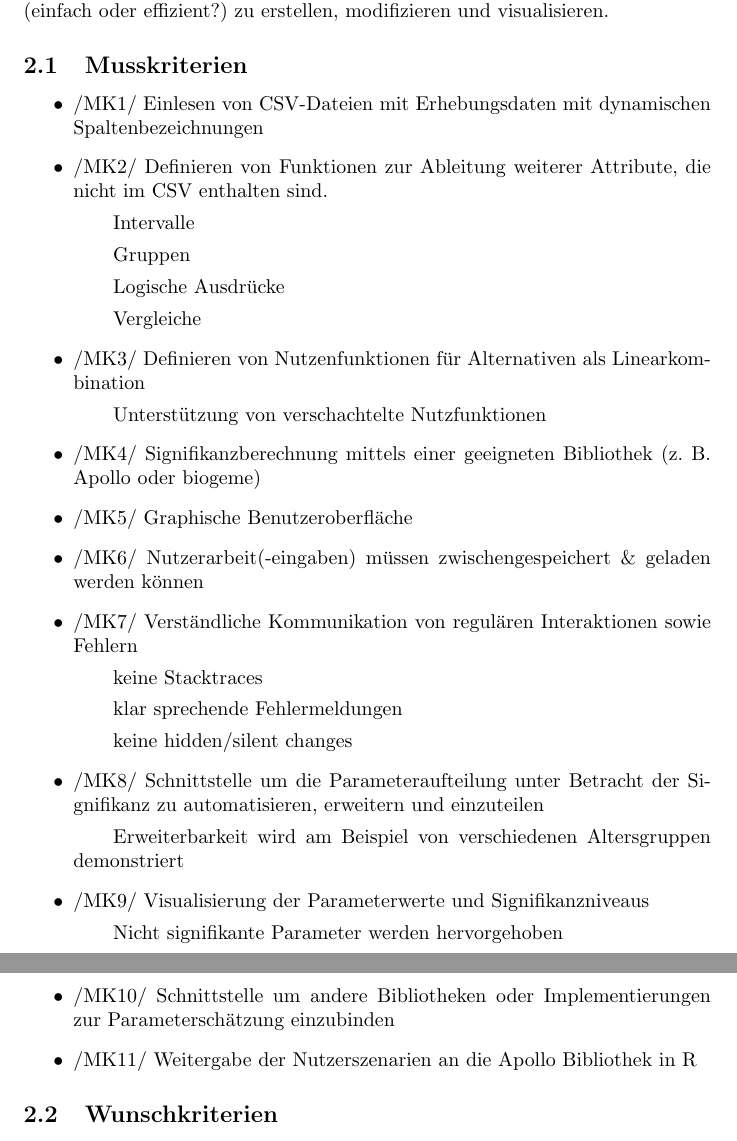
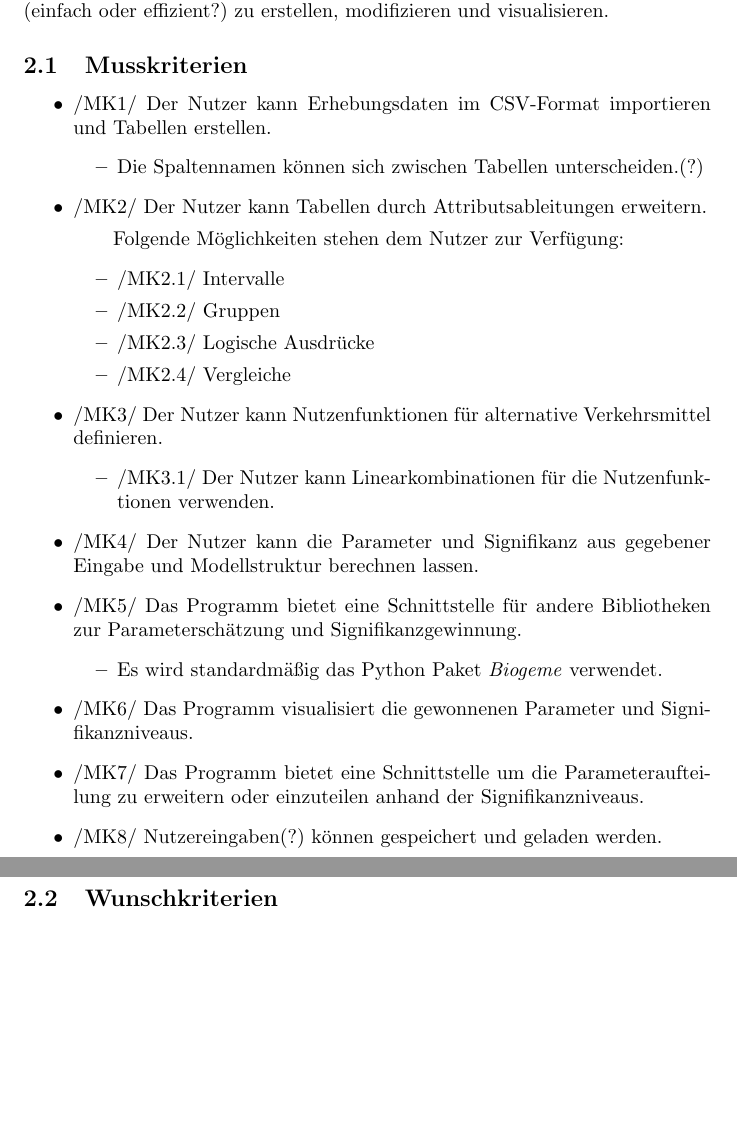
Before and after one commit to EinDamian/discrete-choice, a LaTeX document (main.tex): two parts of pages 3 and 4 of 5, joined at a grey line, cut so that both start at the same text, the shorter picture padded with empty space. Compiled offline with pdfLaTeX.

Commit message:
Musskriterien neu geschrieben

```diff
--- a/main.tex
+++ b/main.tex
@@ -23,27 +23,30 @@
 Das Produkt soll die Verkehrsingeniure dabei unterstützen, Verkehrsmodelle (einfach oder effizient?) zu erstellen, modifizieren und visualisieren.
 \subsection{Musskriterien}
 \begin{itemize}
-    \item /MK1/ Einlesen von CSV-Dateien mit Erhebungsdaten mit dynamischen Spaltenbezeichnungen
-    \item /MK2/ Definieren von Funktionen zur Ableitung weiterer Attribute, die nicht im CSV enthalten sind.
-        \subitem Intervalle
-        \subitem Gruppen
-        \subitem Logische Ausdrücke
-        \subitem Vergleiche
-    \item /MK3/ Definieren von Nutzenfunktionen für Alternativen als Linearkombination
-        \subitem Unterstützung von verschachtelte Nutzfunktionen
-    \item /MK4/ Signifikanzberechnung mittels einer geeigneten Bibliothek (z. B. Apollo oder biogeme)
-    \item /MK5/ Graphische Benutzeroberfläche
-    \item /MK6/ Nutzerarbeit(-eingaben) müssen zwischengespeichert \& geladen werden können
-    \item /MK7/ Verständliche Kommunikation von regulären Interaktionen sowie Fehlern
-        \subitem keine Stacktraces
-        \subitem klar sprechende Fehlermeldungen
-        \subitem keine hidden/silent changes
-    \item /MK8/ Schnittstelle um die Parameteraufteilung unter Betracht der Signifikanz  zu automatisieren, erweitern und einzuteilen
-        \subitem Erweiterbarkeit wird am Beispiel von verschiedenen Altersgruppen demonstriert
-    \item /MK9/ Visualisierung der Parameterwerte und Signifikanzniveaus
-        \subitem Nicht signifikante Parameter werden hervorgehoben
-    \item /MK10/ Schnittstelle um andere Bibliotheken oder Implementierungen zur Parameterschätzung einzubinden
-    \item /MK11/ Weitergabe der Nutzerszenarien an die Apollo Bibliothek in R
+    \item /MK1/ Der Nutzer kann Erhebungsdaten im CSV-Format importieren und Tabellen erstellen.
+    \begin{itemize}
+        \item Die Spaltennamen können sich zwischen Tabellen unterscheiden.(?)
+    \end{itemize}
+    \item /MK2/ Der Nutzer kann Tabellen durch Attributsableitungen erweitern.
+    \subitem Folgende Möglichkeiten stehen dem Nutzer zur Verfügung:
+        \begin{itemize}
+            \item /MK2.1/ Intervalle
+            \item /MK2.2/ Gruppen
+            \item /MK2.3/ Logische Ausdrücke
+            \item /MK2.4/ Vergleiche
+        \end{itemize}
+    \item /MK3/ Der Nutzer kann Nutzenfunktionen für alternative Verkehrsmittel definieren.
+    \begin{itemize}
+        \item /MK3.1/ Der Nutzer kann Linearkombinationen für die Nutzenfunktionen verwenden.
+    \end{itemize}
+    \item /MK4/ Der Nutzer kann die Parameter und Signifikanz aus gegebener Eingabe und Modellstruktur berechnen lassen.
+    \item /MK5/ Das Programm bietet eine Schnittstelle für andere Bibliotheken zur Parameterschätzung und Signifikanzgewinnung.
+    \begin{itemize}
+        \item Es wird standardmäßig das Python Paket \textit{Biogeme} verwendet.
+    \end{itemize}
+    \item /MK6/ Das Programm visualisiert die gewonnenen Parameter und Signifikanzniveaus.
+    \item /MK7/ Das Programm bietet eine Schnittstelle um die Parameteraufteilung zu erweitern oder einzuteilen anhand der Signifikanzniveaus.
+    \item /MK8/ Nutzereingaben(?) können gespeichert und geladen werden.
 \end{itemize}
 
 \subsection{Wunschkriterien}
```
